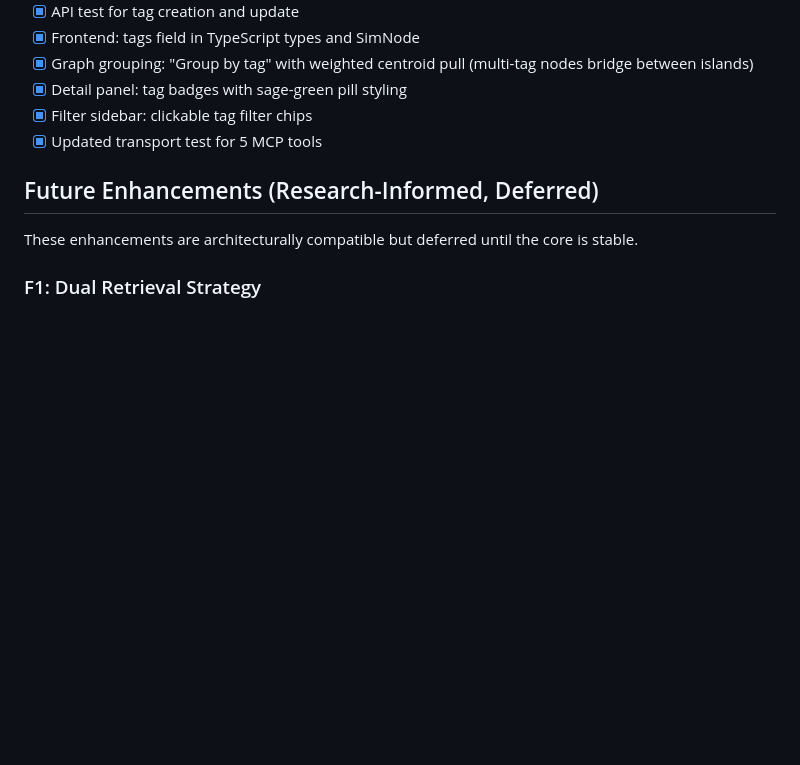
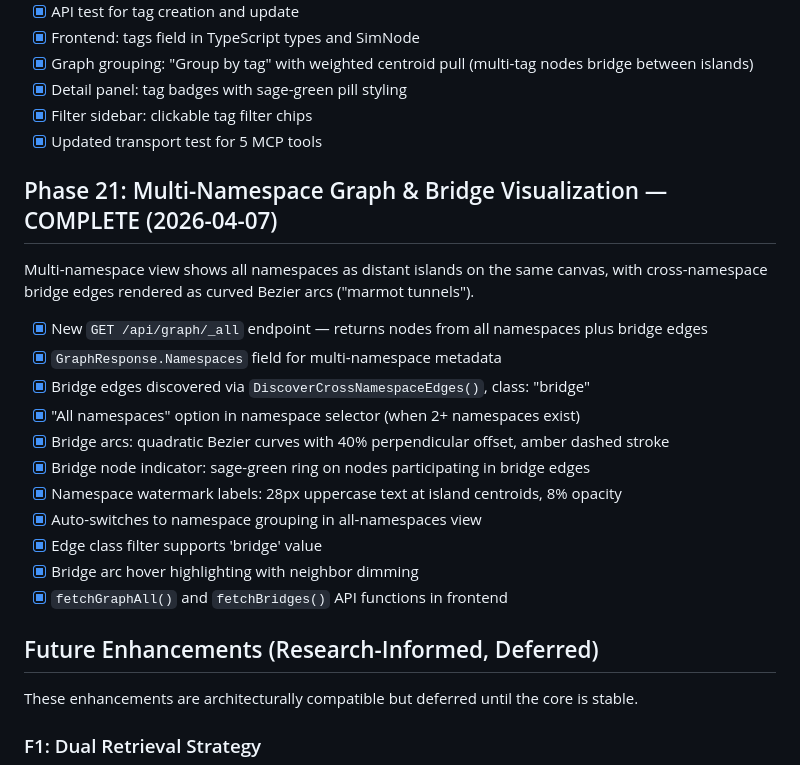
Before and after one commit to Nurozen/context-marmot, a Markdown page: docs/implementation_plan.md, the part around the change. Drawn GitHub-style; blank space fills up the shorter version.

```diff
--- a/docs/implementation_plan.md
+++ b/docs/implementation_plan.md
@@ -582,6 +582,22 @@ Tags provide many-to-many domain-level categorization for nodes, enabling semant
 - [x] Filter sidebar: clickable tag filter chips
 - [x] Updated transport test for 5 MCP tools
 
+## Phase 21: Multi-Namespace Graph & Bridge Visualization — COMPLETE (2026-04-07)
+
+Multi-namespace view shows all namespaces as distant islands on the same canvas, with cross-namespace bridge edges rendered as curved Bezier arcs ("marmot tunnels").
+
+- [x] New `GET /api/graph/_all` endpoint — returns nodes from all namespaces plus bridge edges
+- [x] `GraphResponse.Namespaces` field for multi-namespace metadata
+- [x] Bridge edges discovered via `DiscoverCrossNamespaceEdges()`, class: "bridge"
+- [x] "All namespaces" option in namespace selector (when 2+ namespaces exist)
+- [x] Bridge arcs: quadratic Bezier curves with 40% perpendicular offset, amber dashed stroke
+- [x] Bridge node indicator: sage-green ring on nodes participating in bridge edges
+- [x] Namespace watermark labels: 28px uppercase text at island centroids, 8% opacity
+- [x] Auto-switches to namespace grouping in all-namespaces view
+- [x] Edge class filter supports 'bridge' value
+- [x] Bridge arc hover highlighting with neighbor dimming
+- [x] `fetchGraphAll()` and `fetchBridges()` API functions in frontend
+
 ## Future Enhancements (Research-Informed, Deferred)
 
 These enhancements are architecturally compatible but deferred until the core is stable.
```
Also changed, not shown: README.md (+2 -1 lines).
